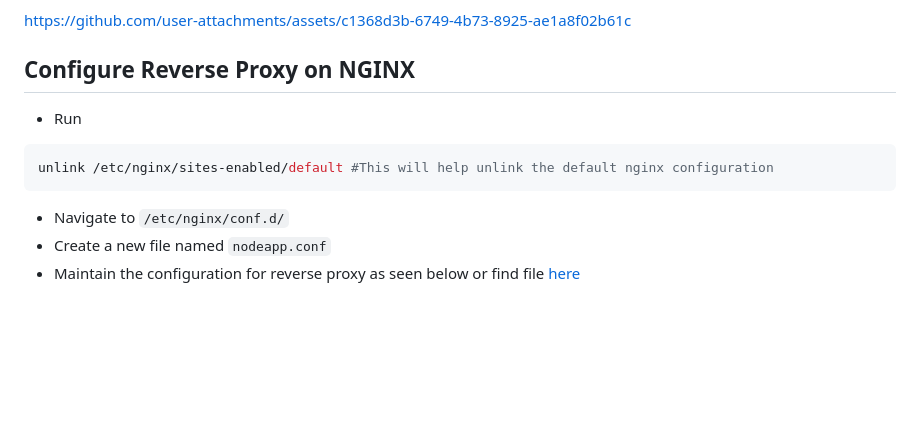
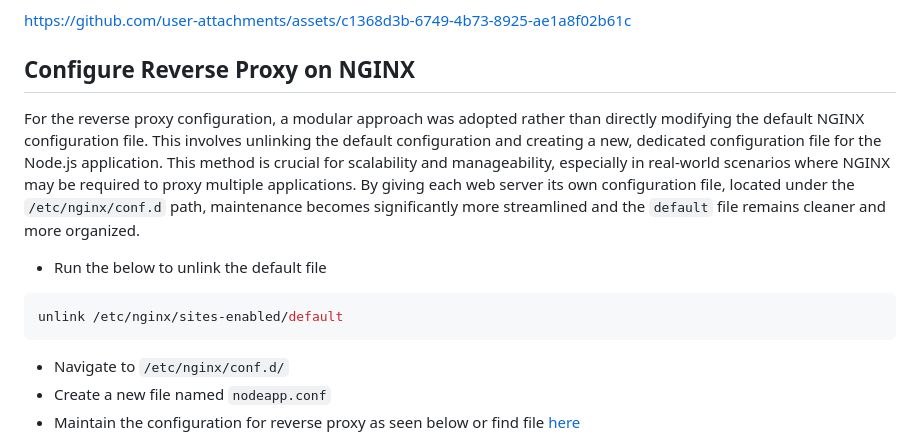
Before and after one commit to LastPatriot/altschool-semester2-assignment, a Markdown page: README.md, the part around the change. GitHub-like rendering; blank space fills up the shorter version.

````diff
--- a/README.md
+++ b/README.md
@@ -114,10 +114,11 @@ A demonstration video confirming that deployment works as expected.
 https://github.com/user-attachments/assets/c1368d3b-6749-4b73-8925-ae1a8f02b61c
 
 ## Configure Reverse Proxy on NGINX <a id="reverse-proxy"></a>
+For the reverse proxy configuration, a modular approach was adopted rather than directly modifying the default NGINX configuration file. This involves unlinking the default configuration and creating a new, dedicated configuration file for the Node.js application. This method is crucial for scalability and manageability, especially in real-world scenarios where NGINX may be required to proxy multiple applications. By giving each web server its own configuration file, located under the `/etc/nginx/conf.d` path, maintenance becomes significantly more streamlined and the `default` file remains cleaner and more organized.
 
-- Run
+- Run the below to unlink the default file
 ```bash
-unlink /etc/nginx/sites-enabled/default #This will help unlink the default nginx configuration
+unlink /etc/nginx/sites-enabled/default
 ```
 - Navigate to `/etc/nginx/conf.d/`
 - Create a new file named `nodeapp.conf`
````
